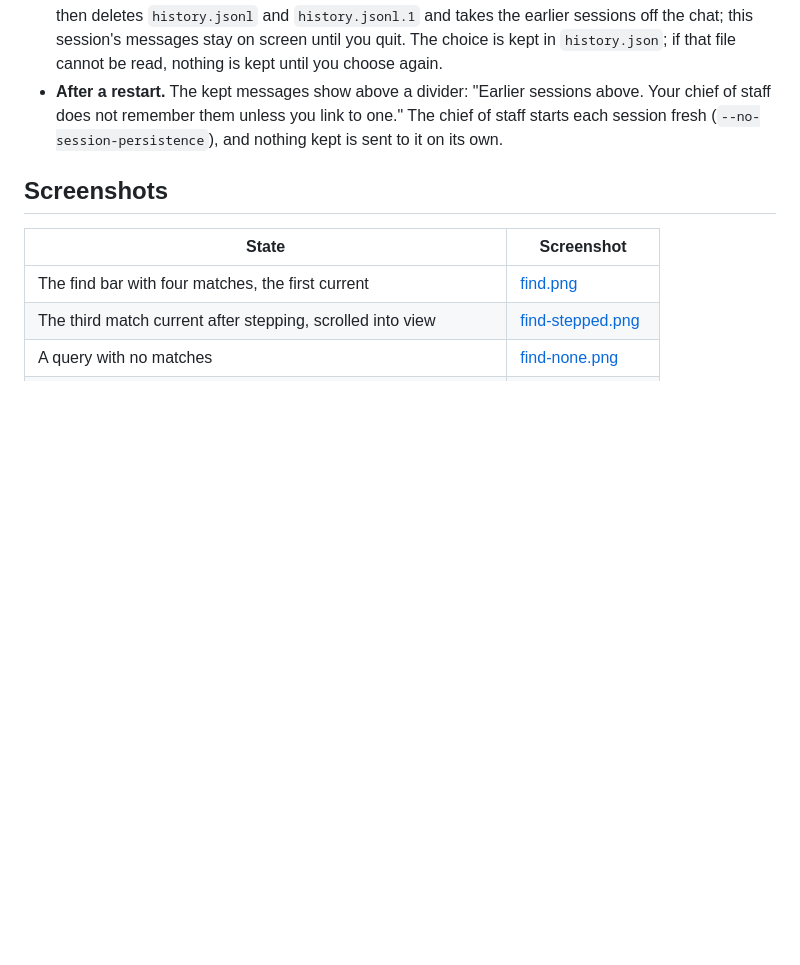
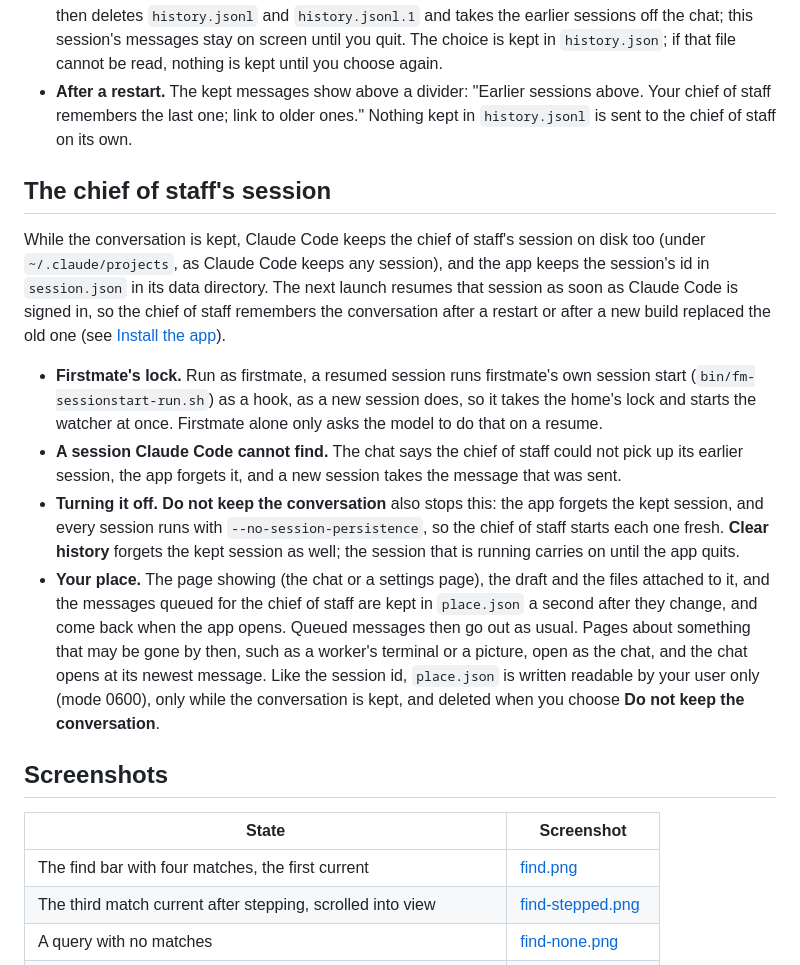
Before and after one commit to VinSpee/velvet-hammer, a Markdown page: docs/conversation.md, the part around the change. GitHub-like rendering; blank space fills up the shorter version.

```diff
--- a/docs/conversation.md
+++ b/docs/conversation.md
@@ -48,8 +48,33 @@ it, a reply when it ends, a tool use when its result arrives.
   choice is kept in `history.json`; if that file cannot be read, nothing is kept until you
   choose again.
 - **After a restart.** The kept messages show above a divider: "Earlier sessions above. Your
-  chief of staff does not remember them unless you link to one." The chief of staff starts each
-  session fresh (`--no-session-persistence`), and nothing kept is sent to it on its own.
+  chief of staff remembers the last one; link to older ones."
+  Nothing kept in `history.jsonl` is sent to the chief of staff on its own.
+
+## The chief of staff's session
+
+While the conversation is kept, Claude Code keeps the chief of staff's session on disk too (under
+`~/.claude/projects`, as Claude Code keeps any session), and the app keeps the session's id in
+`session.json` in its data directory. The next launch resumes that session as soon as Claude Code
+is signed in, so the chief of staff remembers the conversation after a restart or after a new
+build replaced the old one (see [Install the app](../README.md#install-the-app)).
+
+- **Firstmate's lock.** Run as firstmate, a resumed session runs firstmate's own session start
+  (`bin/fm-sessionstart-run.sh`) as a hook, as a new session does, so it takes the home's lock
+  and starts the watcher at once. Firstmate alone only asks the model to do that on a resume.
+- **A session Claude Code cannot find.** The chat says the chief of staff could not pick up its
+  earlier session, the app forgets it, and a new session takes the message that was sent.
+- **Turning it off.** **Do not keep the conversation** also stops this: the app forgets the
+  kept session, and every session runs with `--no-session-persistence`, so the chief of staff
+  starts each one fresh. **Clear history** forgets the kept session as well; the session that is
+  running carries on until the app quits.
+- **Your place.** The page showing (the chat or a settings page), the draft and the files
+  attached to it, and the messages queued for the chief of staff are kept in `place.json` a
+  second after they change, and come back when the app opens. Queued messages then go out as
+  usual. Pages about something that may be gone by then, such as a worker's terminal or a
+  picture, open as the chat, and the chat opens at its newest message. Like the session id,
+  `place.json` is written readable by your user only (mode 0600), only while the conversation is
+  kept, and deleted when you choose **Do not keep the conversation**.
 
 ## Screenshots
 
```
Also changed, not shown: README.md (+4 -2 lines), docs/screens/conversation/history.png, 10 other files.
